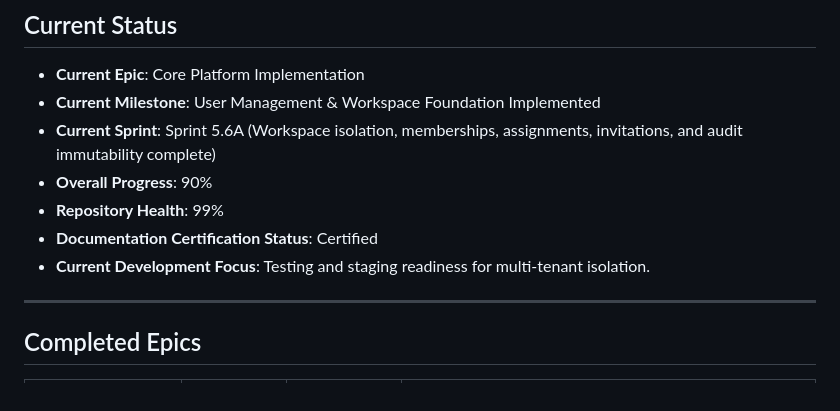
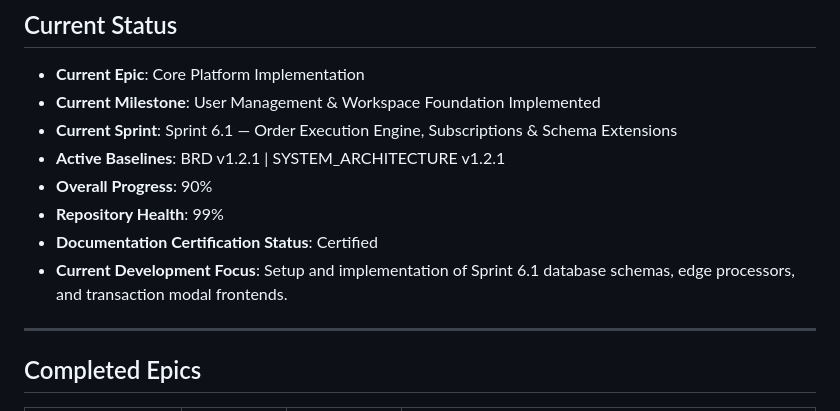
Before and after one commit to sharanravi954mf/Mutual_Fund_Portfolio_App, a Markdown page: PROJECT_STATE.md, the part around the change. Rendered like a GitHub page.

Commit message:
docs: setup Sprint 6.1 tracking and spec

```diff
--- a/PROJECT_STATE.md
+++ b/PROJECT_STATE.md
@@ -17,11 +17,12 @@
 ## Current Status
 - **Current Epic**: Core Platform Implementation
 - **Current Milestone**: User Management & Workspace Foundation Implemented
-- **Current Sprint**: Sprint 5.6A (Workspace isolation, memberships, assignments, invitations, and audit immutability complete)
+- **Current Sprint**: Sprint 6.1 — Order Execution Engine, Subscriptions & Schema Extensions
+- **Active Baselines**: BRD v1.2.1 | SYSTEM_ARCHITECTURE v1.2.1
 - **Overall Progress**: 90%
 - **Repository Health**: 99%
 - **Documentation Certification Status**: Certified
-- **Current Development Focus**: Testing and staging readiness for multi-tenant isolation.
+- **Current Development Focus**: Setup and implementation of Sprint 6.1 database schemas, edge processors, and transaction modal frontends.
 
 ---
 
```
Also changed, not shown: docs/sprints/Sprint-6.1.md (added, +17 -0 lines).
